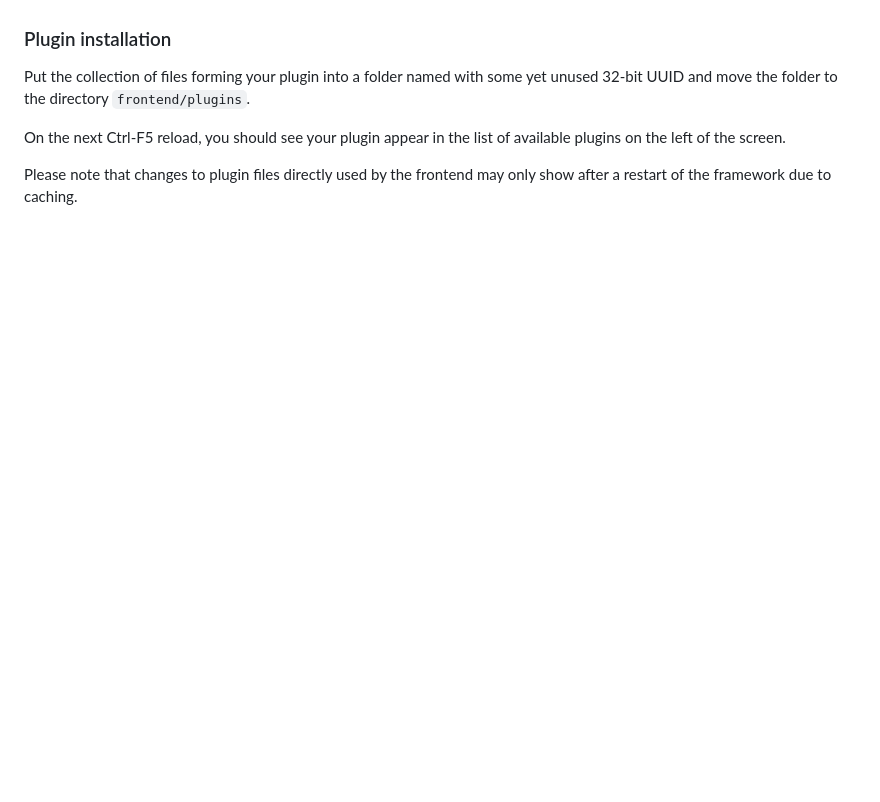
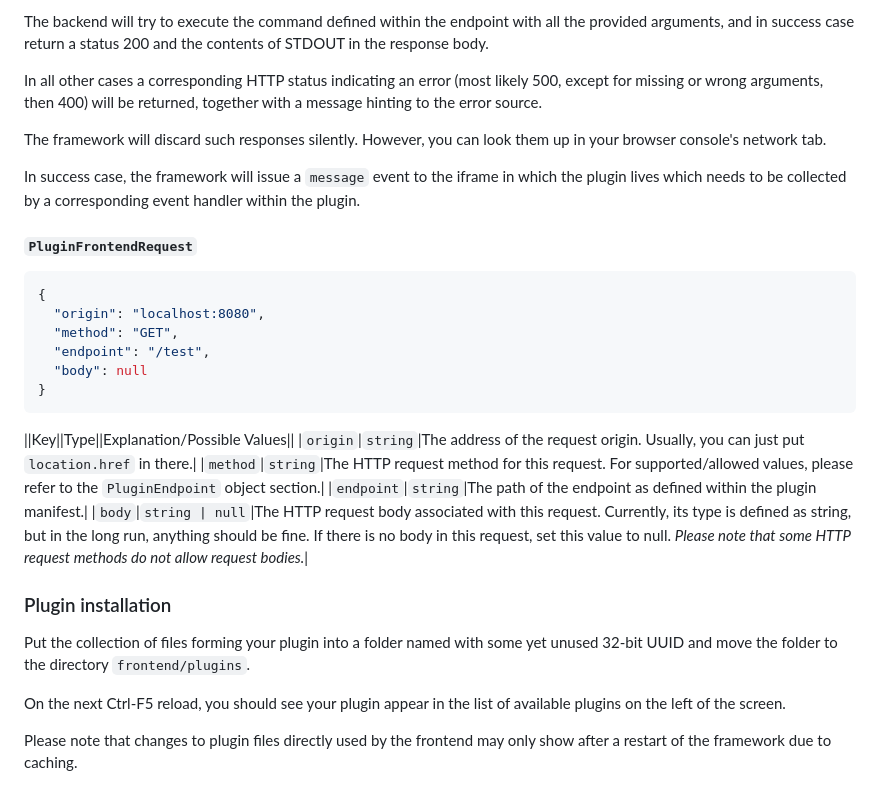
Before and after one commit to Morridin/salus-framework, a Markdown page: README.md, the part around one of its changes. GitHub-like rendering; blank space fills up the shorter version.

````diff
--- a/README.md
+++ b/README.md
@@ -133,3 +163,26 @@ In order to work as a plugin, code must meet the following requirements:
+The backend will try to execute the command defined within the endpoint with all the provided arguments, and in success case return a status 200 and the contents of STDOUT in the response body.
+
+In all other cases a corresponding HTTP status indicating an error (most likely 500, except for missing or wrong arguments, then 400) will be returned, together with a message hinting to the error source.
+
+The framework will discard such responses silently.
+However, you can look them up in your browser console's network tab.
+
+In success case, the framework will issue a `message` event to the iframe in which the plugin lives which needs to be collected by a corresponding event handler within the plugin.
+
+#### `PluginFrontendRequest`
+```JSON
+{
+  "origin": "localhost:8080",
+  "method": "GET",
+  "endpoint": "/test",
+  "body": null
+}
+```
+||Key||Type||Explanation/Possible Values||
+|`origin`|`string`|The address of the request origin. Usually, you can just put `location.href` in there.|
+|`method`|`string`|The HTTP request method for this request. For supported/allowed values, please refer to the `PluginEndpoint` object section.|
+|`endpoint`|`string`|The path of the endpoint as defined within the plugin manifest.|
+|`body`|`string | null`|The HTTP request body associated with this request. Currently, its type is defined as string, but in the long run, anything should be fine. If there is no body in this request, set this value to null. _Please note that some HTTP request methods do not allow request bodies._|
 
 ### Plugin installation
 Put the collection of files forming your plugin into a folder named with some yet unused 32-bit UUID and move the folder to the directory `frontend/plugins`.
````
Also changed, not shown: other parts of README.md (+107 -77 lines).
